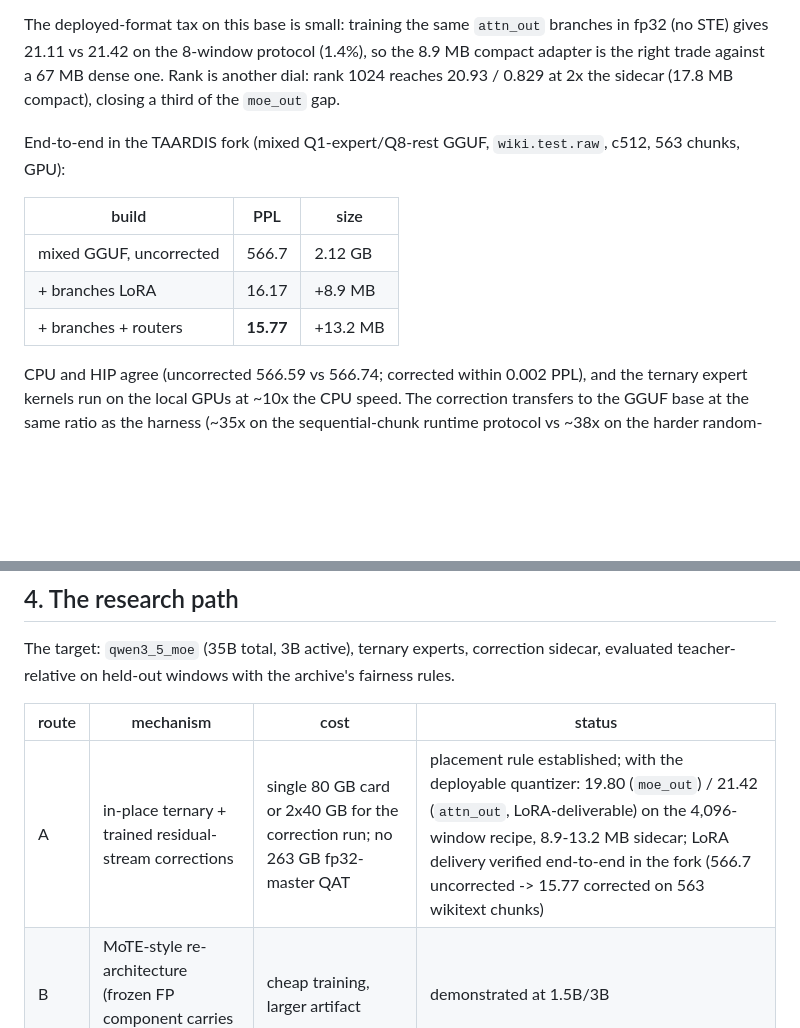
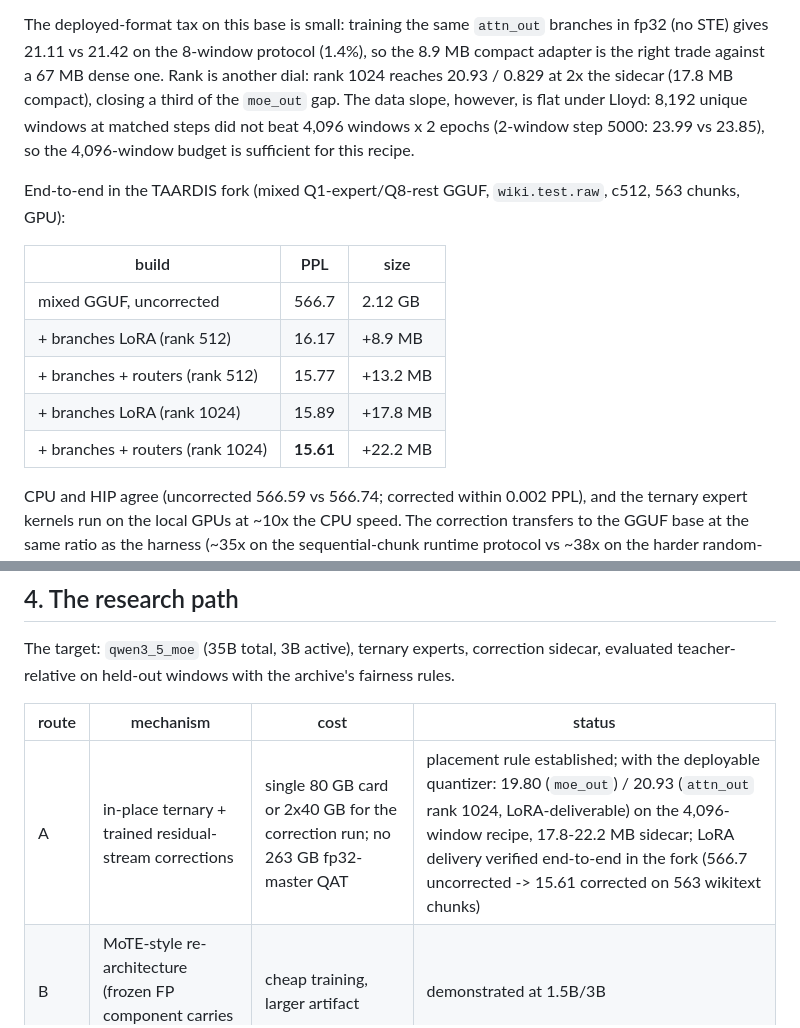
Before and after one commit to sky-is-green/bonsai2-ternary-forensics, a Markdown page: docs/MOE-EXTENSION.md, 2 parts joined by grey strips. GitHub-like rendering; blank space fills up the shorter version.

Commit message:
docs(moe): rank 1024 runtime 15.61 with routers; data slope flat under Lloyd
8,192 unique windows at matched steps did not beat 4,096x2 (2-window step
5000: 23.99 vs 23.85). Rank 1024 is the best LoRA-deliverable model:
20.93/0.829 harness, 15.89/15.61 runtime (branches / +routers).

```diff
--- a/docs/MOE-EXTENSION.md
+++ b/docs/MOE-EXTENSION.md
@@ -242,7 +242,10 @@ The deployed-format tax on this base is small: training the same `attn_out`
 branches in fp32 (no STE) gives 21.11 vs 21.42 on the 8-window protocol (1.4%),
 so the 8.9 MB compact adapter is the right trade against a 67 MB dense one.
 Rank is another dial: rank 1024 reaches 20.93 / 0.829 at 2x the sidecar
-(17.8 MB compact), closing a third of the `moe_out` gap.
+(17.8 MB compact), closing a third of the `moe_out` gap.  The data slope,
+however, is flat under Lloyd: 8,192 unique windows at matched steps did not
+beat 4,096 windows x 2 epochs (2-window step 5000: 23.99 vs 23.85), so the
+4,096-window budget is sufficient for this recipe.
 
 End-to-end in the TAARDIS fork (mixed Q1-expert/Q8-rest GGUF,
 `wiki.test.raw`, c512, 563 chunks, GPU):
@@ -250,8 +253,10 @@ End-to-end in the TAARDIS fork (mixed Q1-expert/Q8-rest GGUF,
 | build | PPL | size |
 |---|---|---|
 | mixed GGUF, uncorrected | 566.7 | 2.12 GB |
-| + branches LoRA | 16.17 | +8.9 MB |
-| + branches + routers | **15.77** | +13.2 MB |
+| + branches LoRA (rank 512) | 16.17 | +8.9 MB |
+| + branches + routers (rank 512) | 15.77 | +13.2 MB |
+| + branches LoRA (rank 1024) | 15.89 | +17.8 MB |
+| + branches + routers (rank 1024) | **15.61** | +22.2 MB |
 
 CPU and HIP agree (uncorrected 566.59 vs 566.74; corrected within 0.002 PPL),
 and the ternary expert kernels run on the local GPUs at ~10x the CPU speed.
@@ -295,7 +300,7 @@ fairness rules.
 
 | route | mechanism | cost | status |
 |---|---|---|---|
-| A | in-place ternary + trained residual-stream corrections | single 80 GB card or 2x40 GB for the correction run; no 263 GB fp32-master QAT | placement rule established; with the deployable quantizer: 19.80 (`moe_out`) / 21.42 (`attn_out`, LoRA-deliverable) on the 4,096-window recipe, 8.9-13.2 MB sidecar; LoRA delivery verified end-to-end in the fork (566.7 uncorrected -> 15.77 corrected on 563 wikitext chunks) |
+| A | in-place ternary + trained residual-stream corrections | single 80 GB card or 2x40 GB for the correction run; no 263 GB fp32-master QAT | placement rule established; with the deployable quantizer: 19.80 (`moe_out`) / 20.93 (`attn_out` rank 1024, LoRA-deliverable) on the 4,096-window recipe, 17.8-22.2 MB sidecar; LoRA delivery verified end-to-end in the fork (566.7 uncorrected -> 15.61 corrected on 563 wikitext chunks) |
 | B | MoTE-style re-architecture (frozen FP component carries the function) | cheap training, larger artifact | demonstrated at 1.5B/3B |
 | C | MoE-aware mixed-precision PTQ (APEX-style) | cheapest, ~2.8 bpw | published, Bonsai-class retention |
 
```
